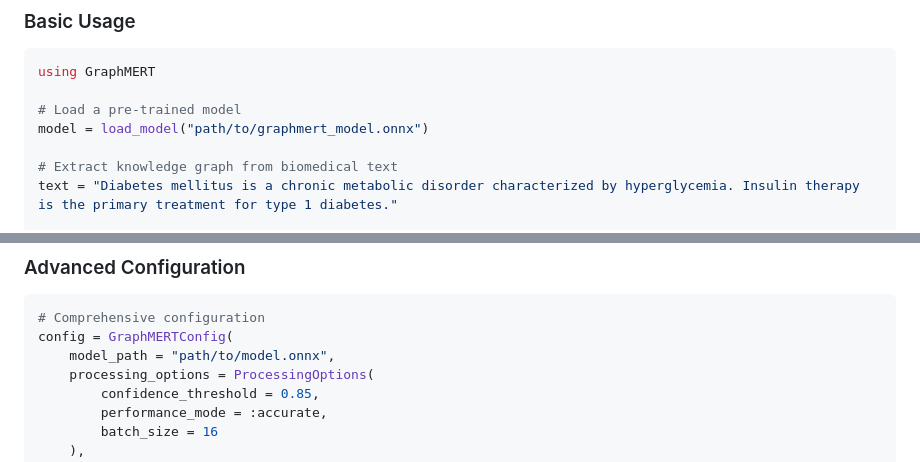
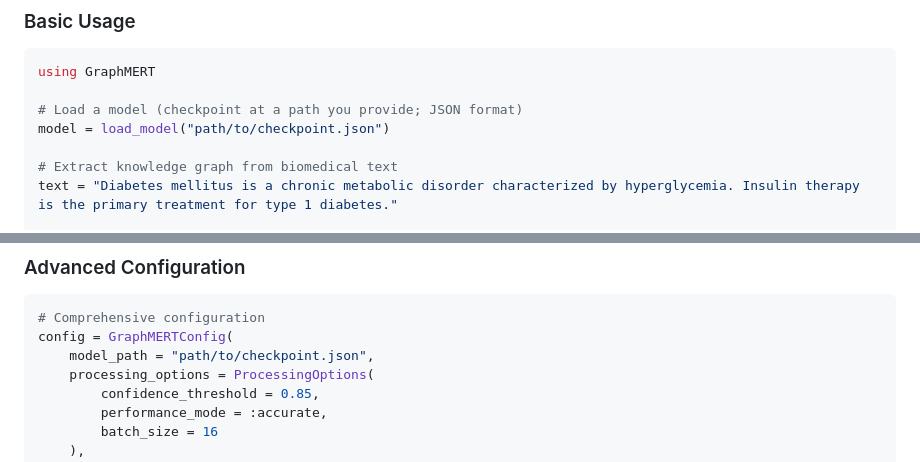
Before and after one commit to AlbaIntelligence/GraphMERT.jl, a Markdown page: README.md, 2 parts joined by grey strips. Drawn GitHub-style.

````diff
--- a/README.md
+++ b/README.md
@@ -45,8 +45,8 @@ Pkg.add("GraphMERT")
 ```julia
 using GraphMERT
 
-# Load a pre-trained model
-model = load_model("path/to/graphmert_model.onnx")
+# Load a model (checkpoint at a path you provide; JSON format)
+model = load_model("path/to/checkpoint.json")
 
 # Extract knowledge graph from biomedical text
 text = "Diabetes mellitus is a chronic metabolic disorder characterized by hyperglycemia. Insulin therapy is the primary treatment for type 1 diabetes."
@@ -187,7 +187,7 @@ graph = extract_knowledge_graph(text, model; options=options)
 ```julia
 # Comprehensive configuration
 config = GraphMERTConfig(
-    model_path = "path/to/model.onnx",
+    model_path = "path/to/checkpoint.json",
     processing_options = ProcessingOptions(
         confidence_threshold = 0.85,
         performance_mode = :accurate,
````
Also changed, not shown: reports/PROJECT_STATUS.md (+3 -3 lines), reports/REFERENCE_SOURCES_AND_ENCODER.md (+2 -0 lines).
